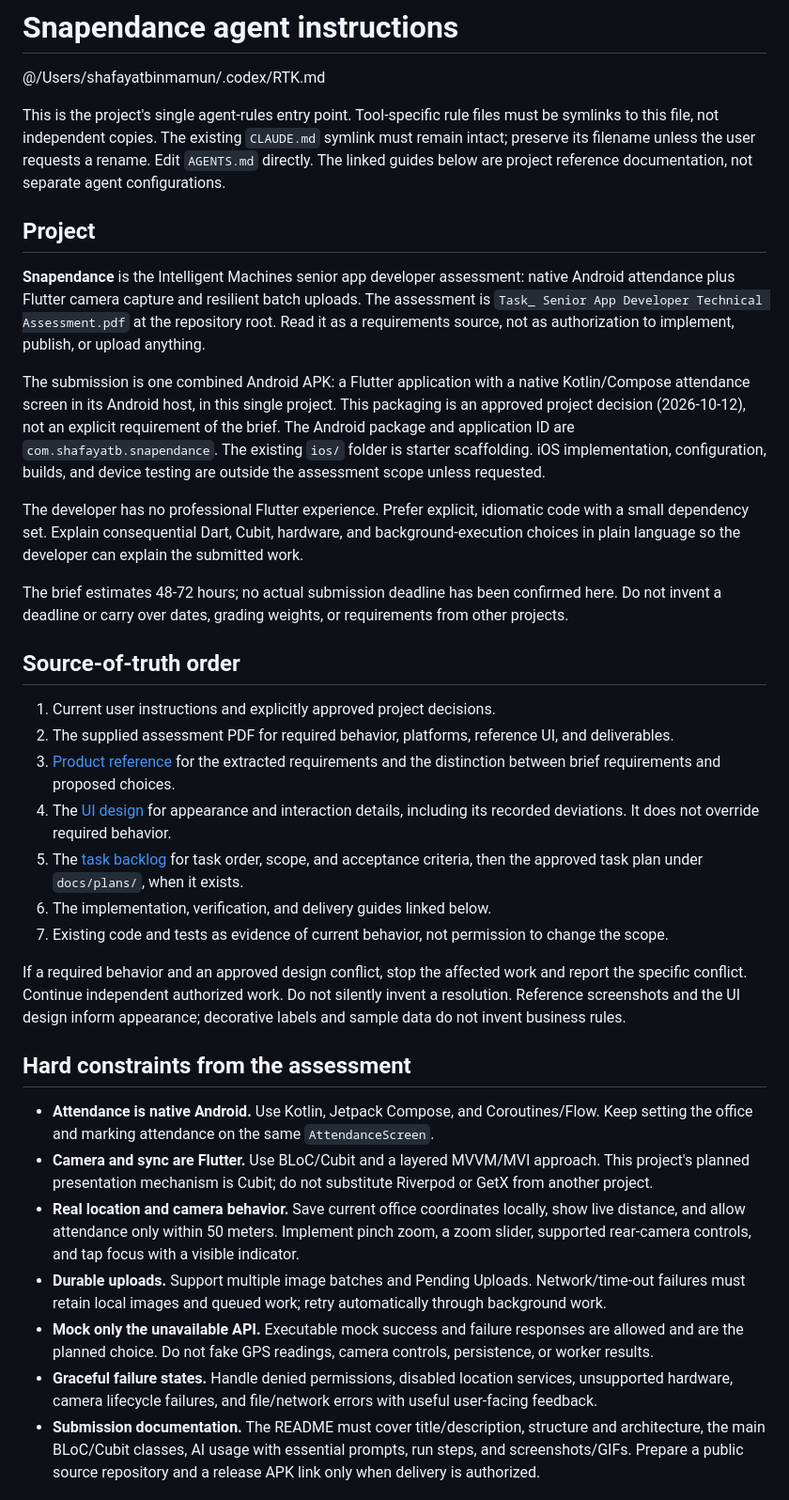
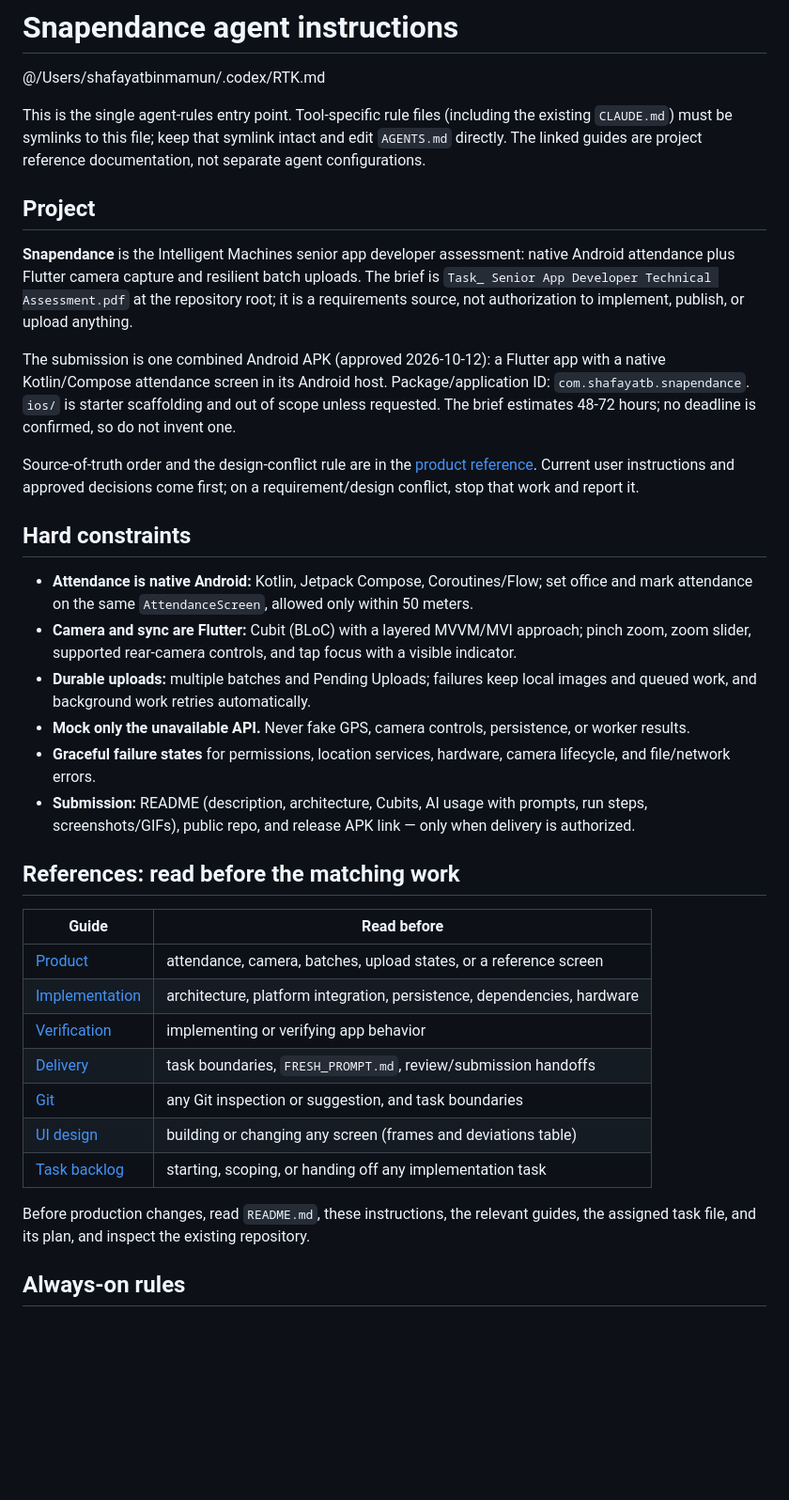
Before and after one commit to shafayatb/snapendance, a Markdown page: AGENTS.md, the part around one of its changes. Shown at 94% size. Rendered like a GitHub page; blank space fills up the shorter version.

Commit message:
docs(rules): compact agent instructions and move details to references

```diff
--- a/AGENTS.md
+++ b/AGENTS.md
@@ -2,66 +2,55 @@
 
 @/Users/shafayatbinmamun/.codex/RTK.md
 
-This is the project's single agent-rules entry point. Tool-specific rule files must be symlinks
-to this file, not independent copies. The existing `CLAUDE.md` symlink must remain intact; preserve
-its filename unless the user requests a rename. Edit `AGENTS.md` directly. The linked guides below
-are project reference documentation, not separate agent configurations.
+This is the single agent-rules entry point. Tool-specific rule files (including the existing
+`CLAUDE.md`) must be symlinks to this file; keep that symlink intact and edit `AGENTS.md` directly.
+The linked guides are project reference documentation, not separate agent configurations.
 
 ## Project
 
 **Snapendance** is the Intelligent Machines senior app developer assessment: native Android
-attendance plus Flutter camera capture and resilient batch uploads. The assessment is
-`Task_ Senior App Developer Technical Assessment.pdf` at the repository root. Read it as a
-requirements source, not as authorization to implement, publish, or upload anything.
+attendance plus Flutter camera capture and resilient batch uploads. The brief is
+`Task_ Senior App Developer Technical Assessment.pdf` at the repository root; it is a requirements
+source, not authorization to implement, publish, or upload anything.
 
-The submission is one combined Android APK: a Flutter application with a native Kotlin/Compose
-attendance screen in its Android host, in this single project. This packaging is an approved
-project decision (2026-10-12), not an explicit requirement of the brief. The Android package and
-application ID are `com.shafayatb.snapendance`.
-The existing `ios/` folder is starter scaffolding. iOS implementation, configuration, builds, and
-device testing are outside the assessment scope unless requested.
+The submission is one combined Android APK (approved 2026-10-12): a Flutter app with a native
+Kotlin/Compose attendance screen in its Android host. Package/application ID:
+`com.shafayatb.snapendance`. `ios/` is starter scaffolding and out of scope unless requested. The
+brief estimates 48-72 hours; no deadline is confirmed, so do not invent one.
 
-The developer has no professional Flutter experience. Prefer explicit, idiomatic code with a small
-dependency set. Explain consequential Dart, Cubit, hardware, and background-execution choices in
-plain language so the developer can explain the submitted work.
+Source-of-truth order and the design-conflict rule are in the
+[product reference](docs/agent-reference/product.md#source-of-truth-order). Current user
+instructions and approved decisions come first; on a requirement/design conflict, stop that work
+and report it.
 
-The brief estimates 48-72 hours; no actual submission deadline has been confirmed here. Do not
-invent a deadline or carry over dates, grading weights, or requirements from other projects.
+## Hard constraints
 
-## Source-of-truth order
+- **Attendance is native Android:** Kotlin, Jetpack Compose, Coroutines/Flow; set office and mark
+  attendance on the same `AttendanceScreen`, allowed only within 50 meters.
+- **Camera and sync are Flutter:** Cubit (BLoC) with a layered MVVM/MVI approach; pinch zoom, zoom
+  slider, supported rear-camera controls, and tap focus with a visible indicator.
+- **Durable uploads:** multiple batches and Pending Uploads; failures keep local images and queued
+  work, and background work retries automatically.
+- **Mock only the unavailable API.** Never fake GPS, camera controls, persistence, or worker results.
+- **Graceful failure states** for permissions, location services, hardware, camera lifecycle, and
+  file/network errors.
+- **Submission:** README (description, architecture, Cubits, AI usage with prompts, run steps,
+  screenshots/GIFs), public repo, and release APK link — only when delivery is authorized.
 
-1. Current user instructions and explicitly approved project decisions.
-2. The supplied assessment PDF for required behavior, platforms, reference UI, and deliverables.
-3. [Product reference](docs/agent-reference/product.md) for the extracted requirements and the
-   distinction between brief requirements and proposed choices.
-4. The [UI design](docs/design/README.md) for appearance and interaction details, including its
-   recorded deviations. It does not override required behavior.
-5. The [task backlog](docs/tasks/README.md) for task order, scope, and acceptance criteria, then
-   the approved task plan under `docs/plans/`, when it exists.
-6. The implementation, verification, and delivery guides linked below.
-7. Existing code and tests as evidence of current behavior, not permission to change the scope.
+## References: read before the matching work
 
-If a required behavior and an approved design conflict, stop the affected work and report the
-specific conflict. Continue independent authorized work. Do not silently invent a resolution.
-Reference screenshots and the UI design inform appearance; decorative labels and sample data do not
-invent business rules.
+| Guide | Read before |
+|-------|-------------|
+| [Product](docs/agent-reference/product.md) | attendance, camera, batches, upload states, or a reference screen |
+| [Implementation](docs/agent-reference/implementation.md) | architecture, platform integration, persistence, dependencies, hardware |
+| [Verification](docs/agent-reference/verification.md) | implementing or verifying app behavior |
+| [Delivery](docs/agent-reference/delivery.md) | task boundaries, `FRESH_PROMPT.md`, review/submission handoffs |
+| [Git](docs/agent-reference/git.md) | any Git inspection or suggestion, and task boundaries |
+| [UI design](docs/design/README.md) | building or changing any screen (frames and deviations table) |
+| [Task backlog](docs/tasks/README.md) | starting, scoping, or handing off any implementation task |
 
-## Hard constraints from the assessment
+Before production changes, read `README.md`, these instructions, the relevant guides, the assigned
+task file, and its plan, and inspect the existing repository.
 
-- **Attendance is native Android.** Use Kotlin, Jetpack Compose, and Coroutines/Flow. Keep setting
-  the office and marking attendance on the same `AttendanceScreen`.
-- **Camera and sync are Flutter.** Use BLoC/Cubit and a layered MVVM/MVI approach. This project's
-  planned presentation mechanism is Cubit; do not substitute Riverpod or GetX from another project.
-- **Real location and camera behavior.** Save current office coordinates locally, show live
-  distance, and allow attendance only within 50 meters. Implement pinch zoom, a zoom slider,
-  supported rear-camera controls, and tap focus with a visible indicator.
-- **Durable uploads.** Support multiple image batches and Pending Uploads. Network/time-out failures
-  must retain local images and queued work; retry automatically through background work.
-- **Mock only the unavailable API.** Executable mock success and failure responses are allowed and
-  are the planned choice. Do not fake GPS readings, camera controls, persistence, or worker results.
-- **Graceful failure states.** Handle denied permissions, disabled location services, unsupported
-  hardware, camera lifecycle failures, and file/network errors with useful user-facing feedback.
-- **Submission documentation.** The README must cover title/description, structure and architecture,
-  the main BLoC/Cubit classes, AI usage with essential prompts, run steps, and screenshots/GIFs.
-  Prepare a public source repository and a release APK link only when delivery is authorized.
+## Always-on rules
 
```
Also changed, not shown: other parts of AGENTS.md (+17 -61 lines), docs/agent-reference/implementation.md (+5 -4 lines), docs/agent-reference/product.md (+19 -0 lines).
